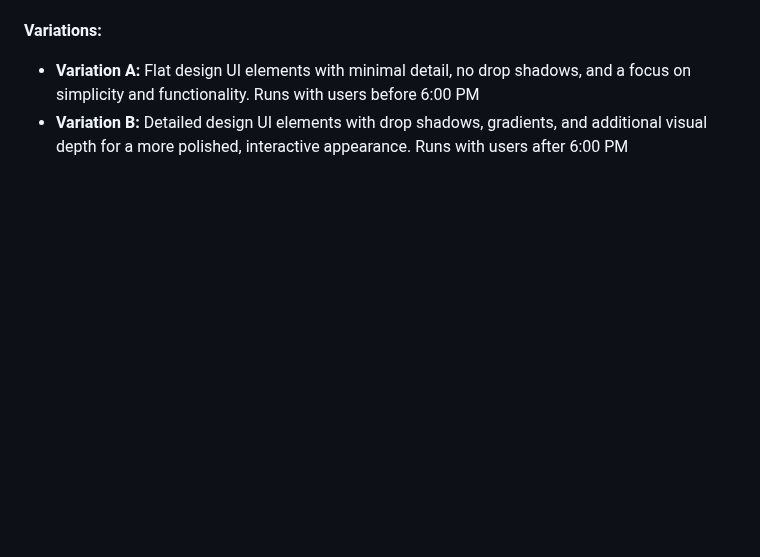
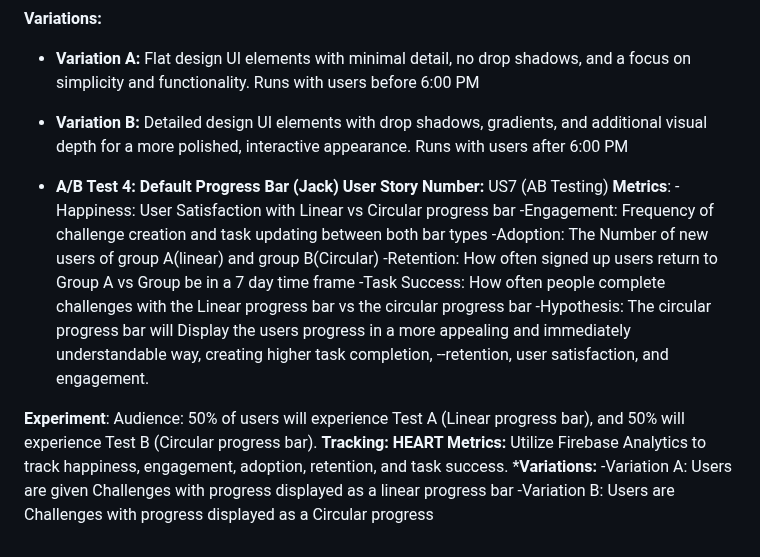
Before and after one commit to jacknystrom/Penny-planner, a Markdown page: ABTEST.md, the part around the change. Drawn GitHub-style; blank space fills up the shorter version.

Commit message:
Update ABTEST.md
Added Jack N's AB test descriptions

```diff
--- a/ABTEST.md
+++ b/ABTEST.md
@@ -107,3 +107,21 @@ Deciding between a flat design and a detailed design with added depth is challen
 **Variations:**
 - **Variation A:** Flat design UI elements with minimal detail, no drop shadows, and a focus on simplicity and functionality. Runs with users before 6:00 PM
 - **Variation B:** Detailed design UI elements with drop shadows, gradients, and additional visual depth for a more polished, interactive appearance. Runs with users after 6:00 PM
+
+- **A/B Test 4: Default Progress Bar (Jack)**
+**User Story Number:** US7 (AB Testing)
+**Metrics**:
+-Happiness: User Satisfaction with Linear vs Circular progress bar
+-Engagement: Frequency of challenge creation and task updating between both bar types
+-Adoption: The Number of new users of group A(linear) and group B(Circular)
+-Retention: How often signed up users return to Group A vs Group be in a 7 day time frame
+-Task Success: How often people complete challenges with the Linear progress bar vs the circular progress bar
+-Hypothesis: The circular progress bar will Display the users progress in a more appealing and immediately understandable way, creating higher task completion,   --retention, user satisfaction, and engagement.
+
+**Experiment**:
+Audience: 50% of users will experience Test A (Linear progress bar), and 50% will experience Test B (Circular progress bar).
+**Tracking:**
+**HEART Metrics:** Utilize Firebase Analytics to track happiness, engagement, adoption, retention, and task success.
+***Variations:**
+-Variation A: Users are given Challenges with progress displayed as a linear progress bar
+-Variation B: Users are Challenges with progress displayed as a Circular progress
```
